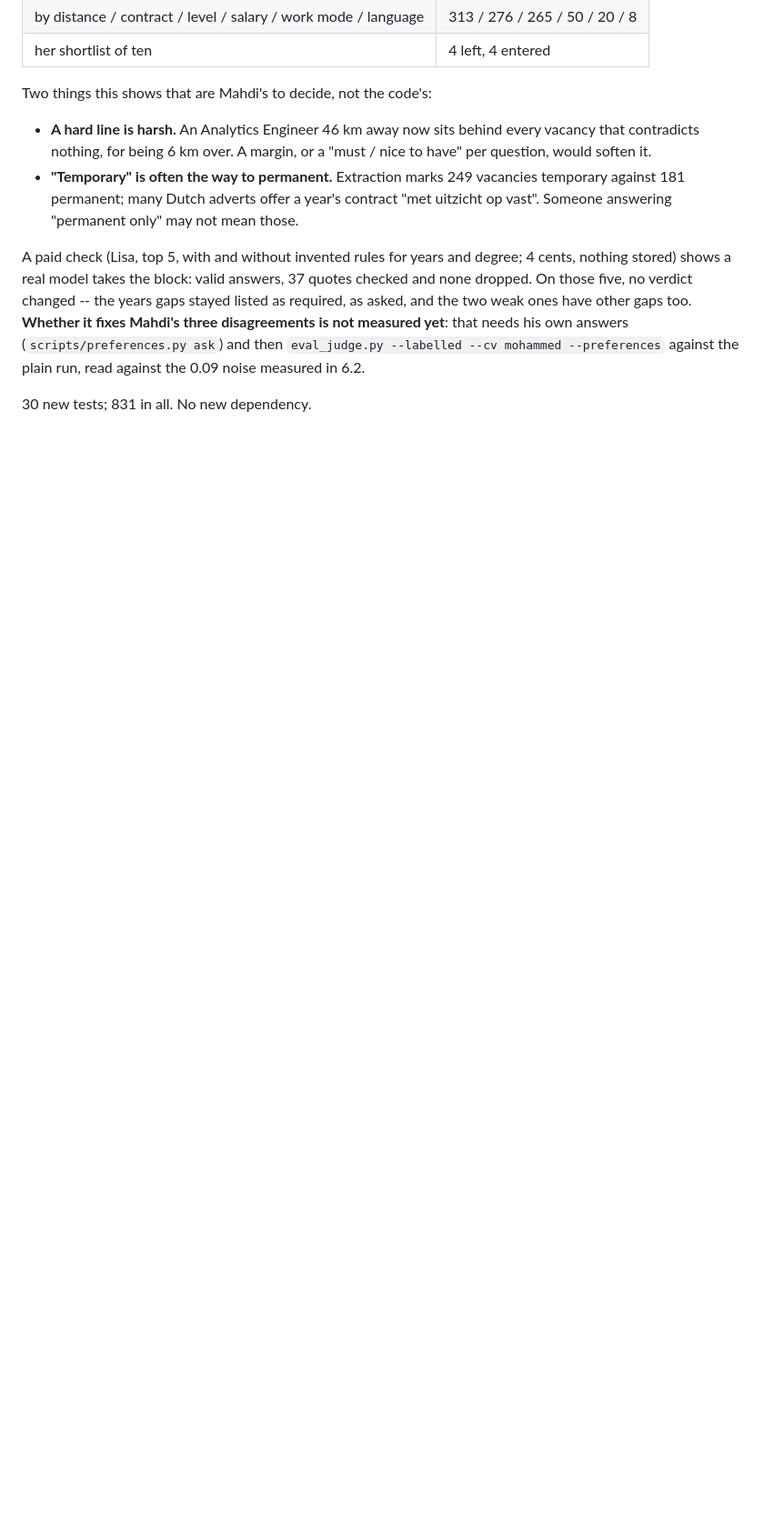
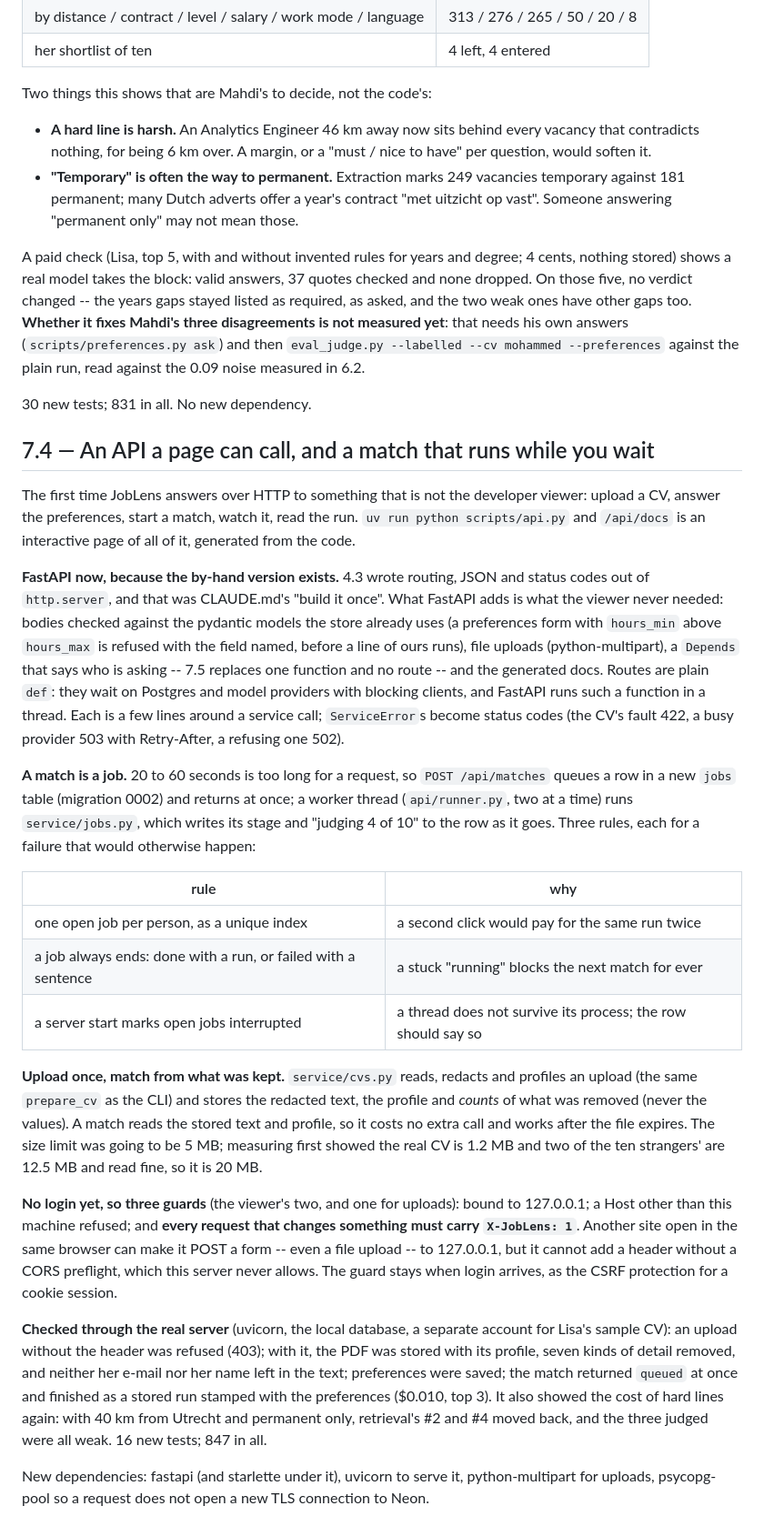
Before and after one commit to TheBanker1945/JobLens, a Markdown page: docs/learning-log.md, the part around the change. Shown at 91% size. Drawn GitHub-style; blank space fills up the shorter version.

```diff
--- a/docs/learning-log.md
+++ b/docs/learning-log.md
@@ -2982,3 +2982,62 @@ needs his own answers (`scripts/preferences.py ask`) and then
 read against the 0.09 noise measured in 6.2.
 
 30 new tests; 831 in all. No new dependency.
+
+## 7.4 — An API a page can call, and a match that runs while you wait
+
+The first time JobLens answers over HTTP to something that is not the developer
+viewer: upload a CV, answer the preferences, start a match, watch it, read the
+run. `uv run python scripts/api.py` and `/api/docs` is an interactive page of
+all of it, generated from the code.
+
+**FastAPI now, because the by-hand version exists.** 4.3 wrote routing, JSON and
+status codes out of `http.server`, and that was CLAUDE.md's "build it once".
+What FastAPI adds is what the viewer never needed: bodies checked against the
+pydantic models the store already uses (a preferences form with `hours_min`
+above `hours_max` is refused with the field named, before a line of ours
+runs), file uploads (python-multipart), a `Depends` that says who is asking --
+7.5 replaces one function and no route -- and the generated docs. Routes are
+plain `def`: they wait on Postgres and model providers with blocking clients,
+and FastAPI runs such a function in a thread. Each is a few lines around a
+service call; `ServiceError`s become status codes (the CV's fault 422, a busy
+provider 503 with Retry-After, a refusing one 502).
+
+**A match is a job.** 20 to 60 seconds is too long for a request, so
+`POST /api/matches` queues a row in a new `jobs` table (migration 0002) and
+returns at once; a worker thread (`api/runner.py`, two at a time) runs
+`service/jobs.py`, which writes its stage and "judging 4 of 10" to the row as
+it goes. Three rules, each for a failure that would otherwise happen:
+
+| rule | why |
+|---|---|
+| one open job per person, as a unique index | a second click would pay for the same run twice |
+| a job always ends: done with a run, or failed with a sentence | a stuck "running" blocks the next match for ever |
+| a server start marks open jobs interrupted | a thread does not survive its process; the row should say so |
+
+**Upload once, match from what was kept.** `service/cvs.py` reads, redacts and
+profiles an upload (the same `prepare_cv` as the CLI) and stores the redacted
+text, the profile and *counts* of what was removed (never the values). A match
+reads the stored text and profile, so it costs no extra call and works after
+the file expires. The size limit was going to be 5 MB; measuring first showed
+the real CV is 1.2 MB and two of the ten strangers' are 12.5 MB and read fine,
+so it is 20 MB.
+
+**No login yet, so three guards** (the viewer's two, and one for uploads): bound
+to 127.0.0.1; a Host other than this machine refused; and **every request that
+changes something must carry `X-JobLens: 1`**. Another site open in the same
+browser can make it POST a form -- even a file upload -- to 127.0.0.1, but it
+cannot add a header without a CORS preflight, which this server never allows.
+The guard stays when login arrives, as the CSRF protection for a cookie session.
+
+**Checked through the real server** (uvicorn, the local database, a separate
+account for Lisa's sample CV): an upload without the header was refused (403);
+with it, the PDF was stored with its profile, seven kinds of detail removed, and
+neither her e-mail nor her name left in the text; preferences were saved; the
+match returned `queued` at once and finished as a stored run stamped with the
+preferences ($0.010, top 3). It also showed the cost of hard lines again: with
+40 km from Utrecht and permanent only, retrieval's #2 and #4 moved back, and the
+three judged were all weak. 16 new tests; 847 in all.
+
+New dependencies: fastapi (and starlette under it), uvicorn to serve it,
+python-multipart for uploads, psycopg-pool so a request does not open a new TLS
+connection to Neon.
```
Also changed, not shown: CLAUDE.md (+11 -0 lines), README.md (+16 -0 lines).
